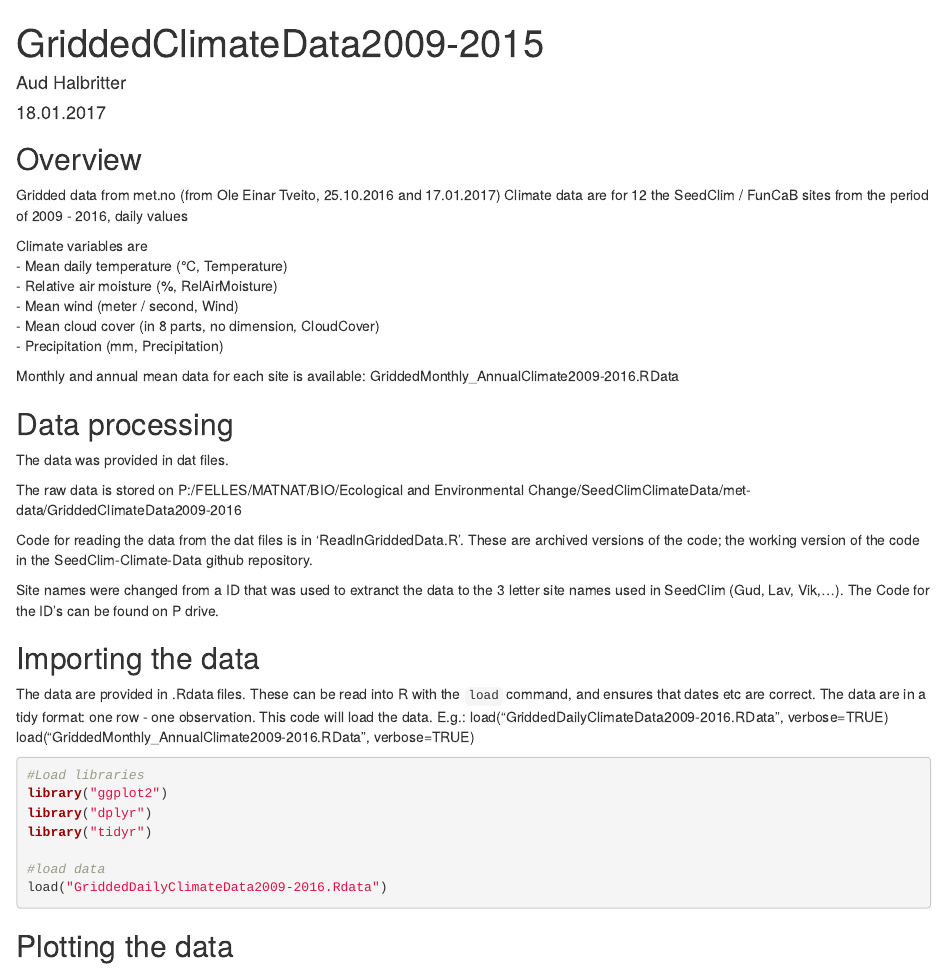
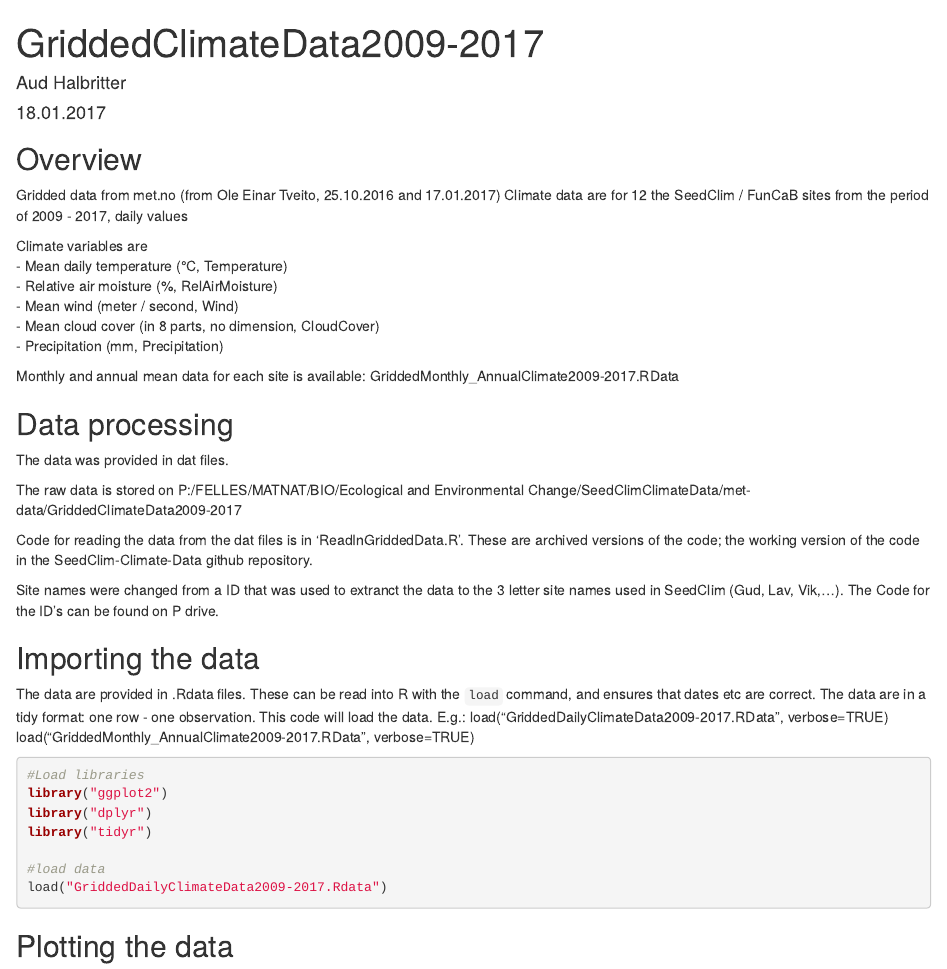
Before and after one commit to audhalbritter/SeedClim-Climate-Data, an R Markdown document (GriddedClimateData2009-2015.Rmd): the page in a window 1100 px wide, from its top. Rendered offline with R 4.5, knitr and Pandoc, with nearby package versions; the code chunks are not run, so their results and figures are left out.

Commit message:
Update gridded data with 2017 data

````diff
--- a/GriddedClimateData2009-2015.Rmd
+++ b/GriddedClimateData2009-2015.Rmd
@@ -1,5 +1,5 @@
 ---
-title: "GriddedClimateData2009-2015"
+title: "GriddedClimateData2009-2017"
 author: "Aud Halbritter"
 date: "18.01.2017"
 output: html_document
@@ -16,13 +16,13 @@ library("dplyr")
 library("tidyr")
 
 #load data
-load("GriddedDailyClimateData2009-2016.Rdata")
+load("GriddedDailyClimateData2009-2017.Rdata")
 ```
 
 ##  Overview
 
 Gridded data from met.no (from Ole Einar Tveito, 25.10.2016 and 17.01.2017)
-Climate data are for 12 the SeedClim / FunCaB sites from the period of 2009 - 2016, daily values
+Climate data are for 12 the SeedClim / FunCaB sites from the period of 2009 - 2017, daily values
 
 
 Climate variables are
@@ -33,14 +33,14 @@ Climate variables are
  - Precipitation (mm, Precipitation)
 
 Monthly and annual mean data for each site is available:
-GriddedMonthly_AnnualClimate2009-2016.RData
+GriddedMonthly_AnnualClimate2009-2017.RData
 
 
 ## Data processing
 
 The data was provided in dat files.
 
-The raw data is stored on P:/FELLES/MATNAT/BIO/Ecological and Environmental Change/SeedClimClimateData/met-data/GriddedClimateData2009-2016
+The raw data is stored on P:/FELLES/MATNAT/BIO/Ecological and Environmental Change/SeedClimClimateData/met-data/GriddedClimateData2009-2017
 
 Code for reading the data from the dat files is in 'ReadInGriddedData.R'. These are archived versions of the code; the working version of the code in the SeedClim-Climate-Data github repository.
 
@@ -50,8 +50,8 @@ Site names were changed from a ID that was used to extranct the data to the 3 le
 ## Importing the data
 
 The data are provided in .Rdata files. These can be read into R with the `load` command, and ensures that dates etc are correct. The data are in a tidy format: one row - one observation. This code will load the data.
-E.g.: load("GriddedDailyClimateData2009-2016.RData", verbose=TRUE)
-load("GriddedMonthly_AnnualClimate2009-2016.RData", verbose=TRUE)
+E.g.: load("GriddedDailyClimateData2009-2017.RData", verbose=TRUE)
+load("GriddedMonthly_AnnualClimate2009-2017.RData", verbose=TRUE)
 
 ```{r loadStuff, eval = FALSE}
 ```
````
